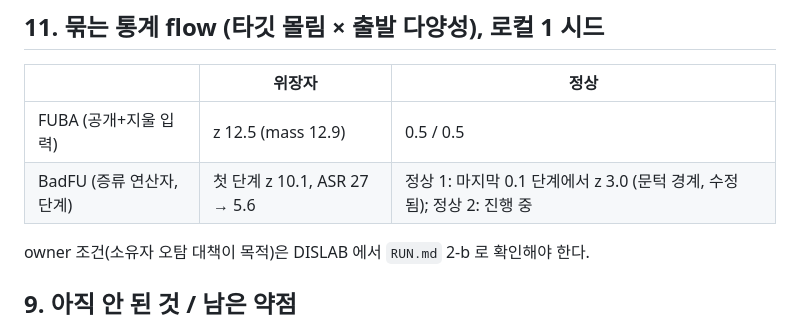
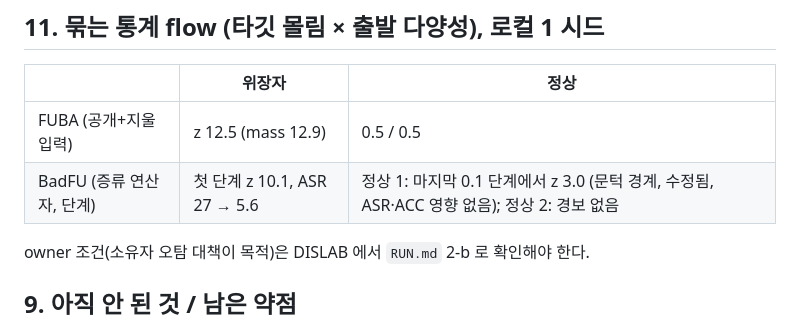
Before and after one commit to sijoon-sung/BadFU_defend, a Markdown page: docs/paper/REPORT_2026-10-12.md, the part around the change. Drawn GitHub-style.

Commit message:
report: BadFU flow-statistic check complete (suppressor z 10.1 first step; benign 2 clean; benign 1 one borderline alarm at the 0.1 step)

```diff
--- a/docs/paper/REPORT_2026-10-12.md
+++ b/docs/paper/REPORT_2026-10-12.md
@@ -85,7 +85,7 @@ K=8: 전체 15 s / 표본 5 명 7 s. K=100: 18 min / 47 s (LeNet, 탐침 500). R
 | | 위장자 | 정상 |
 |---|---|---|
 | FUBA (공개+지울 입력) | z 12.5 (mass 12.9) | 0.5 / 0.5 |
-| BadFU (증류 연산자, 단계) | 첫 단계 z 10.1, ASR 27 → 5.6 | 정상 1: 마지막 0.1 단계에서 z 3.0 (문턱 경계, 수정됨); 정상 2: 진행 중 |
+| BadFU (증류 연산자, 단계) | 첫 단계 z 10.1, ASR 27 → 5.6 | 정상 1: 마지막 0.1 단계에서 z 3.0 (문턱 경계, 수정됨, ASR·ACC 영향 없음); 정상 2: 경보 없음 |
 owner 조건(소유자 오탐 대책이 목적)은 DISLAB 에서 `RUN.md` 2-b 로 확인해야 한다.
 
 ## 9. 아직 안 된 것 / 남은 약점
```
